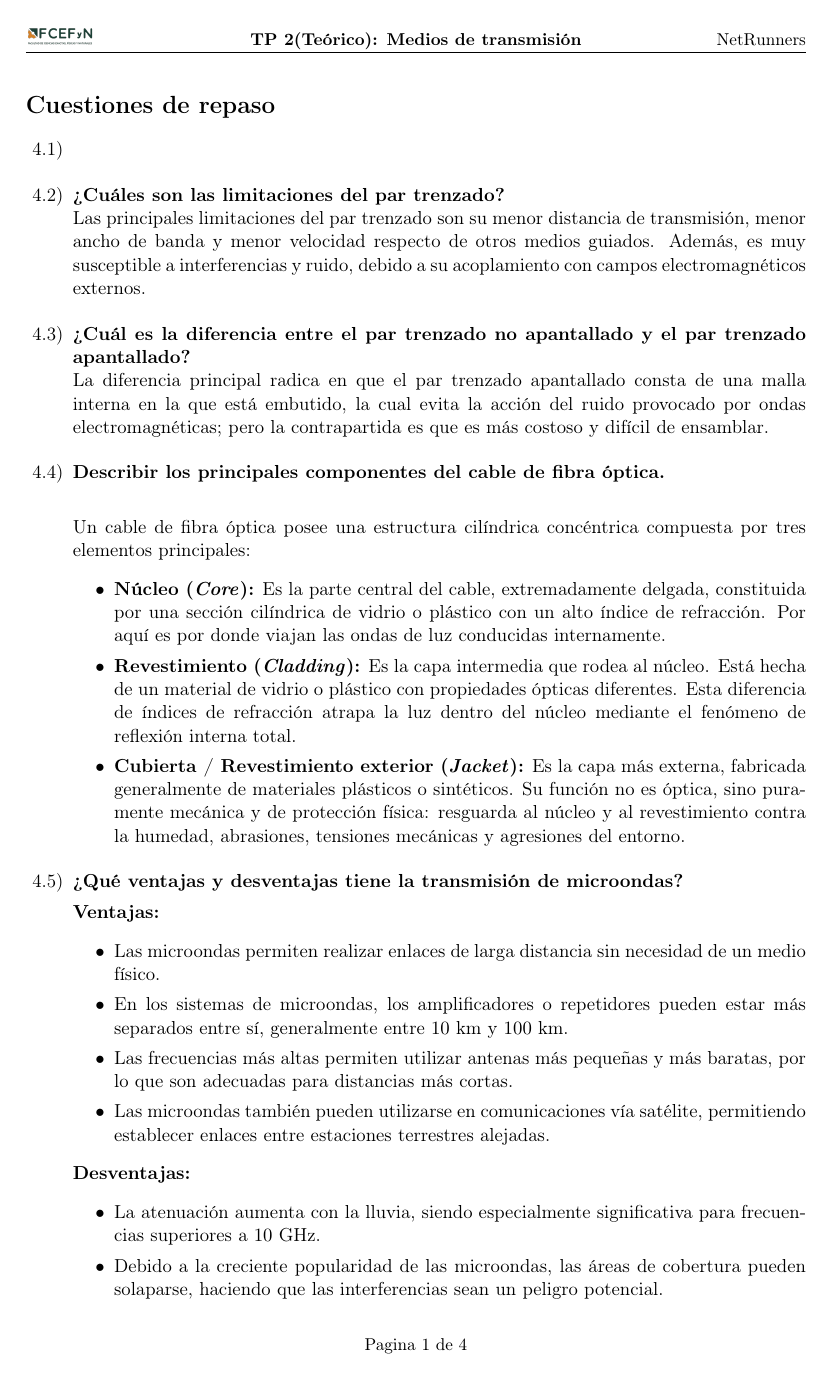
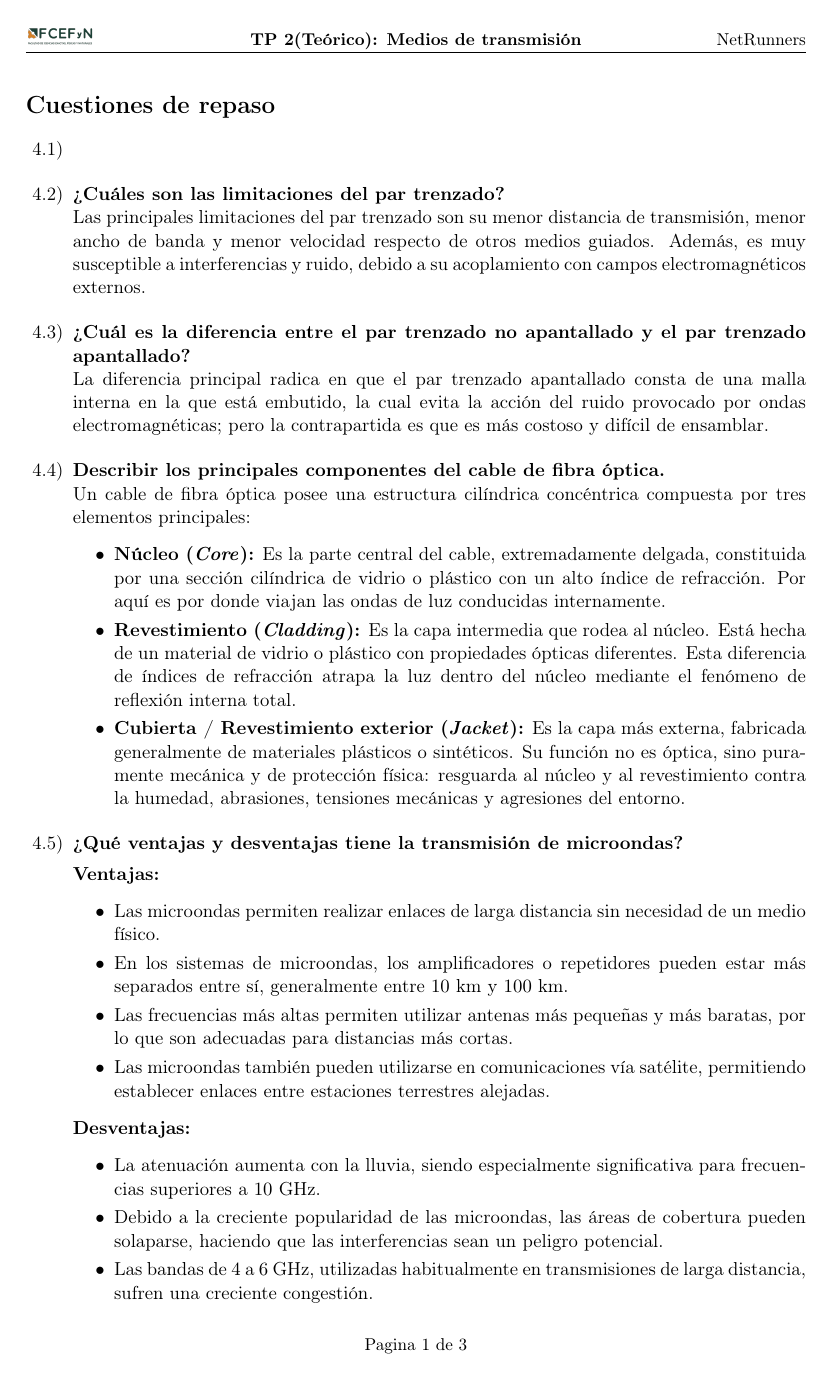
Before and after one commit to tomasquinteros10/NetRunners_TPs, a LaTeX document (tps/teorico/tp2/teorico-tp-2.tex): page 2 of 5 before the commit and page 2 of 4 after it. Compiled offline with pdfLaTeX.

Commit message:
fix errors and remove extra item line

```diff
--- a/tps/teorico/tp2/teorico-tp-2.tex
+++ b/tps/teorico/tp2/teorico-tp-2.tex
@@ -5,6 +5,7 @@
 % -----------------------------------------------------------------------------
 \usepackage[utf8]{inputenc}
 \usepackage{enumitem}
+\usepackage{amsmath}
 \usepackage[T1]{fontenc}
 % Fecha en espanol sin depender de babel ni de spanish.ldf.
 \newcommand{\FechaEnEspanol}{%
```
Also changed, not shown: tps/teorico/tp2/teorico-tp-2.tex (2 more changed lines). Lines whose indentation alone changed are shown as unchanged.
